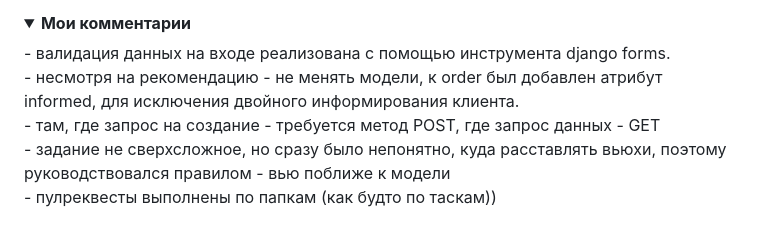
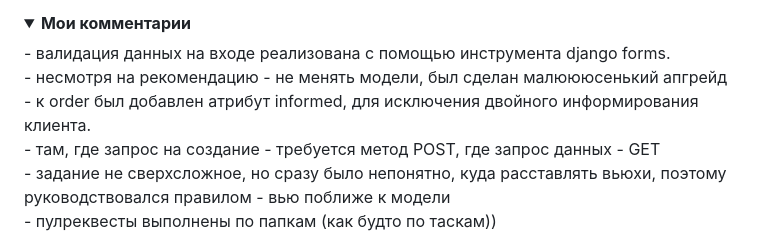
Before and after one commit to lirik1982/Test_Robots, a Markdown page: README.md, the part around the change. GitHub-like rendering; folded sections open.

```diff
--- a/README.md
+++ b/README.md
@@ -73,7 +73,7 @@ _**Примечание от старшего технического спец
 <details>
   <summary><b>Мои комментарии</b></summary>
 - валидация данных на входе реализована с помощью инструмента django forms.<br />
-- несмотря на рекомендацию - не менять модели, к order был добавлен атрибут informed, для исключения двойного информирования клиента.<br />
+- несмотря на рекомендацию - не менять модели, был сделан малюююсенький апгрейд  - к order был добавлен атрибут informed, для исключения двойного информирования клиента. <br />
 - там, где запрос на создание - требуется метод POST, где запрос данных - GET <br />
 - задание не сверхсложное, но сразу было непонятно, куда расставлять вьюхи, поэтому руководствовался правилом - вью поближе к модели <br />
 - пулреквесты выполнены по папкам (как будто по таскам))<br />
```
